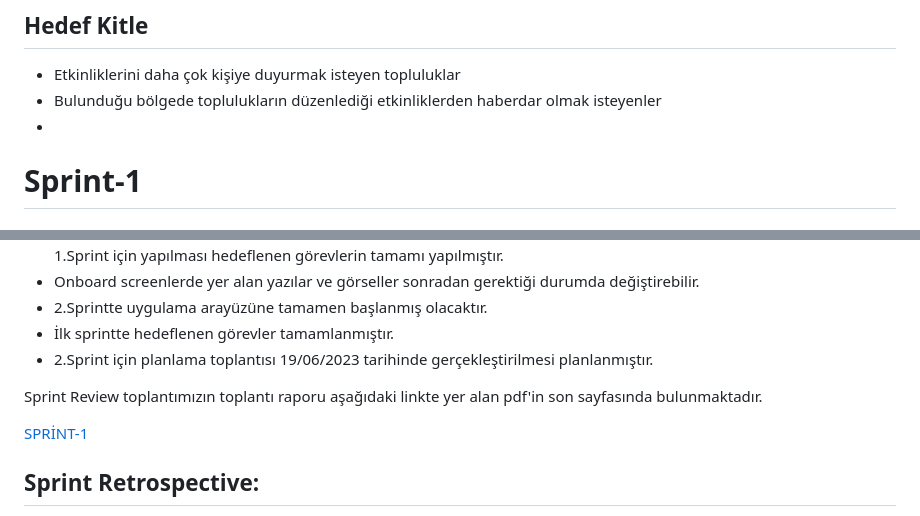
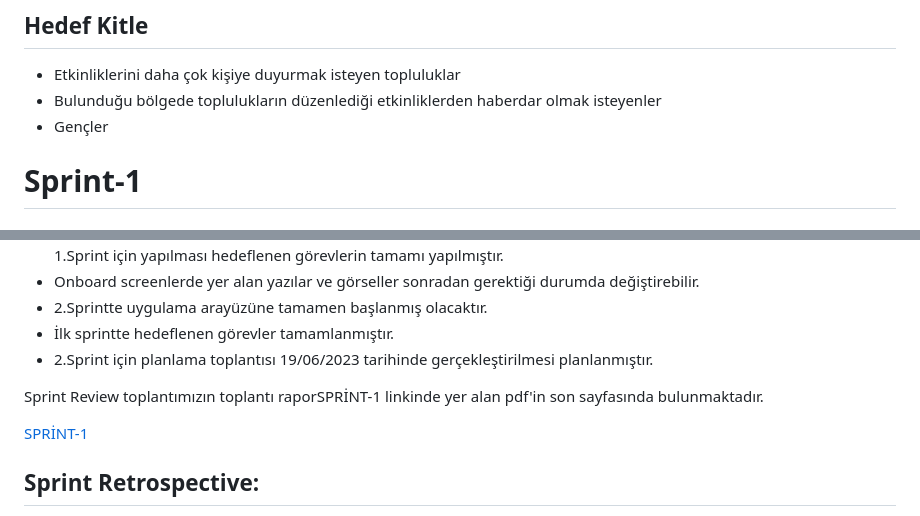
Before and after one commit to oua-f41/connectopia_flutter_app, a Markdown page: README.md, 2 parts joined by grey strips. Rendered like a GitHub page.

```diff
--- a/README.md
+++ b/README.md
@@ -47,7 +47,7 @@
 ## Hedef Kitle
    * Etkinliklerini daha çok kişiye duyurmak isteyen topluluklar
    * Bulunduğu bölgede toplulukların düzenlediği etkinliklerden haberdar olmak isteyenler
-   *
+   * Gençler
 
 # Sprint-1
 
@@ -89,7 +89,7 @@ Ekran görüntüleri:
   * İlk sprintte hedeflenen görevler tamamlanmıştır.
   * 2.Sprint için planlama toplantısı 19/06/2023 tarihinde gerçekleştirilmesi planlanmıştır.
 
-Sprint Review toplantımızın toplantı raporu aşağıdaki linkte yer alan  pdf'in son sayfasında bulunmaktadır.
+Sprint Review toplantımızın toplantı raporSPRİNT-1 linkinde yer alan pdf'in son sayfasında bulunmaktadır.
 
 [SPRİNT-1](https://drive.google.com/file/d/1mYVxBwsMYS3fFdf4pWmiZidySn05xMqP/view?usp=sharing)
 
```
Also changed, not shown: other parts of README.md (+2 -4 lines).
